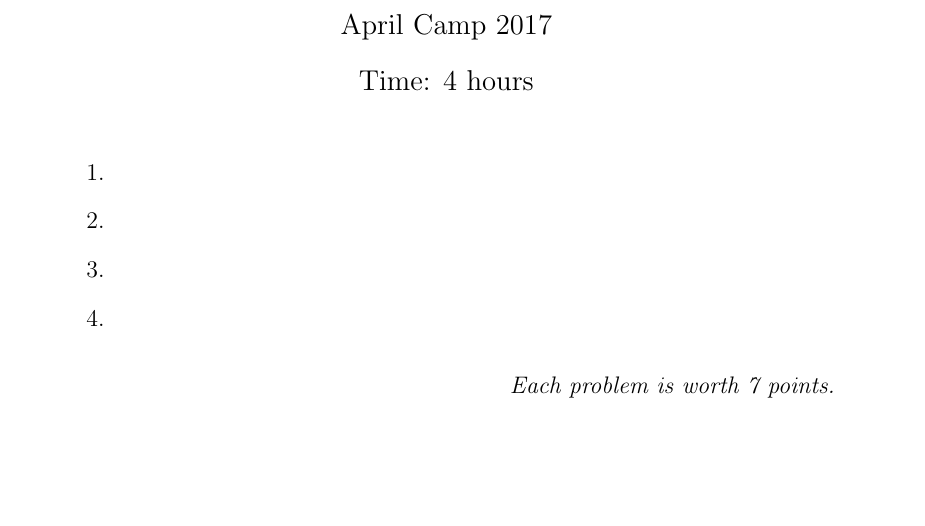
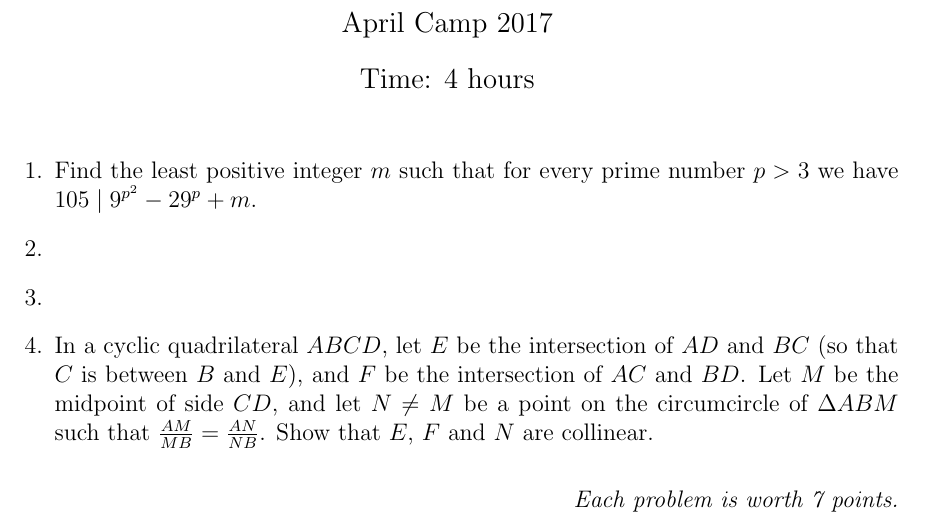
Before and after one commit to dlnnlsn/best_camp_evar, a LaTeX document (Test4.tex): part of the page, cut so that both start at the same text, the shorter picture padded with empty space. Compiled offline with pdfLaTeX.

Commit message:
Added T4Q1,4

```diff
--- a/Test4.tex
+++ b/Test4.tex
@@ -1,7 +1,7 @@
 \documentclass[a4paper,12pt]{article}
 
 \usepackage[pdftex]{graphicx}
-\usepackage{amsmath,amsfonts}
+\usepackage{amsmath,amsfonts,amssymb,fullpage}
 
 \title{Test 3}
 \date{Time: 4 hours}
@@ -10,21 +10,17 @@
 \begin{document} \maketitle
 
 \begin{enumerate}
+	\item %China Western Invitational Mathematical Competition 2012
+	Find the least positive integer $m$ such that for every prime number $p>3$ we have $105 \mid 9^{p^2} -29^p +m$.
+
 	\item
-
 
 
 	\item
 
 
-
-	\item
-
-
-
-	\item
-
-
+	\item %SL 2004 G8
+	In a cyclic quadrilateral $ABCD$, let $E$ be the intersection of $AD$ and $BC$ (so that $C$ is between $B$ and $E$), and $F$ be the intersection of $AC$ and $BD$. Let $M$ be the midpoint of side $CD$, and let $N\neq M$ be a point on the circumcircle of $\Delta ABM$ such that $\frac{AM}{MB}=\frac{AN}{NB}$. Show that $E$, $F$ and $N$ are collinear.
 
 \end{enumerate}
 
```
